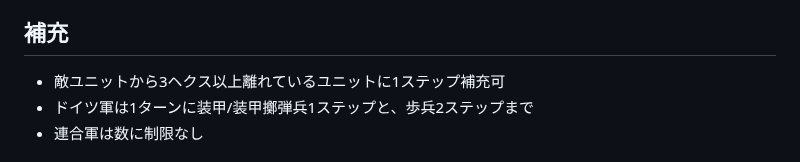
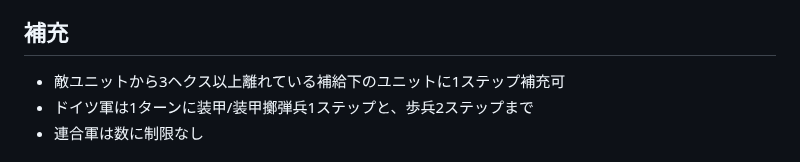
Before and after one commit to gameape/wargame, a Markdown page: cobra.md, the part around the change. Rendered like a GitHub page.

```diff
--- a/cobra.md
+++ b/cobra.md
@@ -107,7 +107,7 @@
   - 合衆国・フランスは第3ターン終了までは最大4回/ターン、第4〜5ターンは最大5回/ターン、より後は最大6回/ターン
 
 ## 補充
-- 敵ユニットから3ヘクス以上離れているユニットに1ステップ補充可
+- 敵ユニットから3ヘクス以上離れている補給下のユニットに1ステップ補充可
 - ドイツ軍は1ターンに装甲/装甲擲弾兵1ステップと、歩兵2ステップまで
 - 連合軍は数に制限なし
 
```
